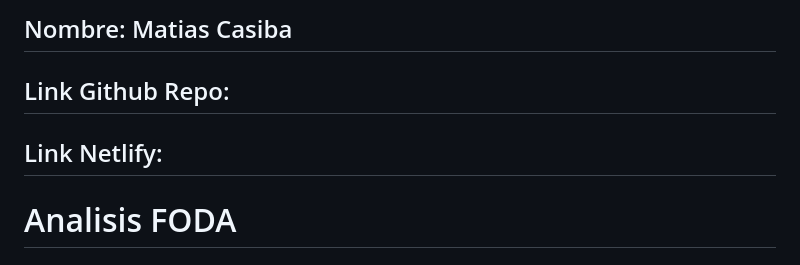
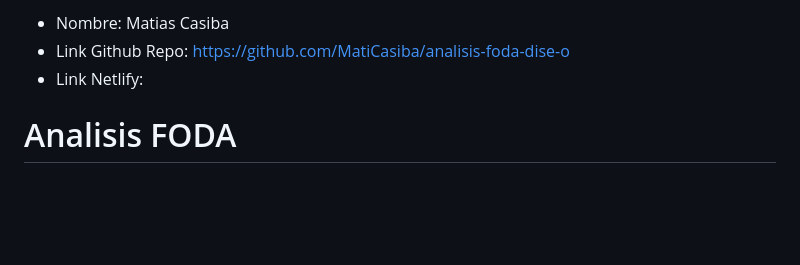
Before and after one commit to MatiCasiba/analisis-foda-dise-o, a Markdown page: README.md, the part around the change. GitHub-like rendering; blank space fills up the shorter version.

Commit message:
Agregué link de github

```diff
--- a/README.md
+++ b/README.md
@@ -1,6 +1,6 @@
-## Nombre: Matias Casiba
-## Link Github Repo:
-## Link Netlify:
+* Nombre: Matias Casiba
+* Link Github Repo: https://github.com/MatiCasiba/analisis-foda-dise-o
+* Link Netlify:
 
 # Analisis FODA
 
```
